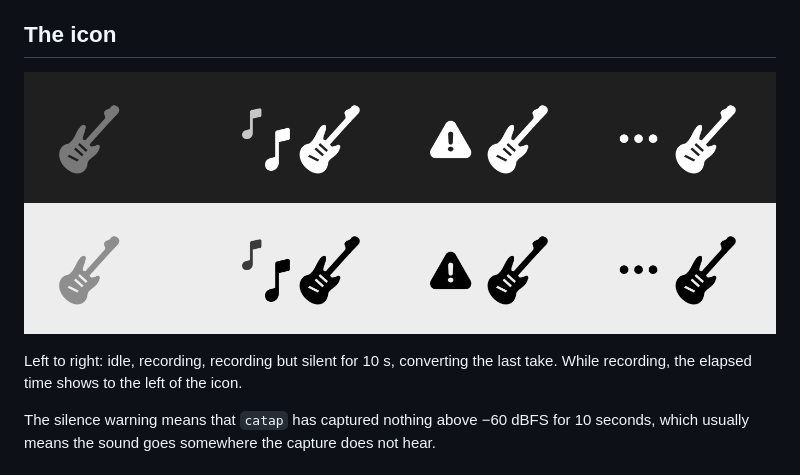
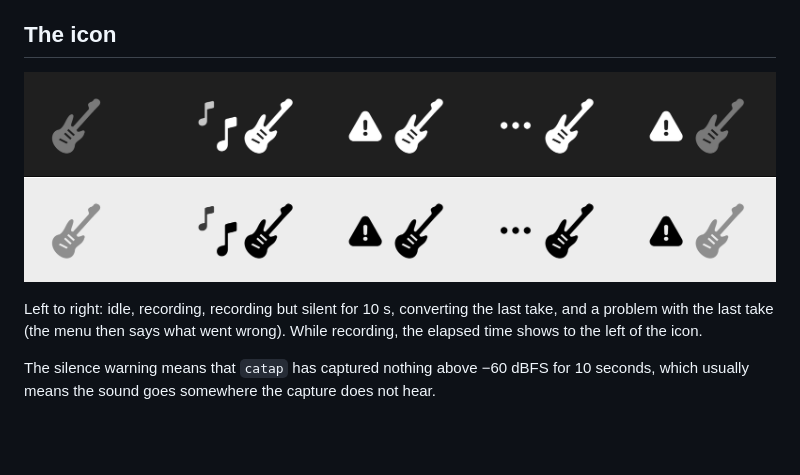
Before and after one commit to maxsroda/jamtap, a Markdown page: README.md, the part around the change. Rendered like a GitHub page; pictures changed too: docs/icon-sheet.png; blank space fills up the shorter version.

```diff
--- a/README.md
+++ b/README.md
@@ -12,7 +12,8 @@ with `ffmpeg`. It does nothing those two tools cannot do from a terminal; it rem
 
 ![Icon states](docs/icon-sheet.png)
 
-Left to right: idle, recording, recording but silent for 10 s, converting the last take.
+Left to right: idle, recording, recording but silent for 10 s, converting the last take,
+and a problem with the last take (the menu then says what went wrong).
 While recording, the elapsed time shows to the left of the icon.
 
 The silence warning means that `catap` has captured nothing above −60 dBFS for 10 seconds,
```
Also changed, not shown: 6 other files.
